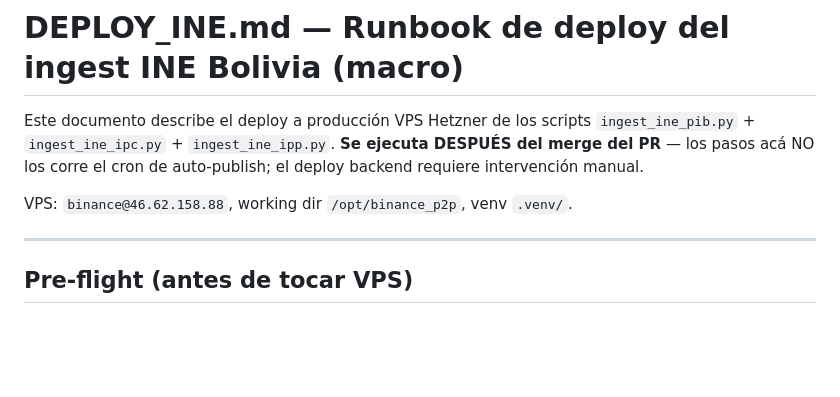
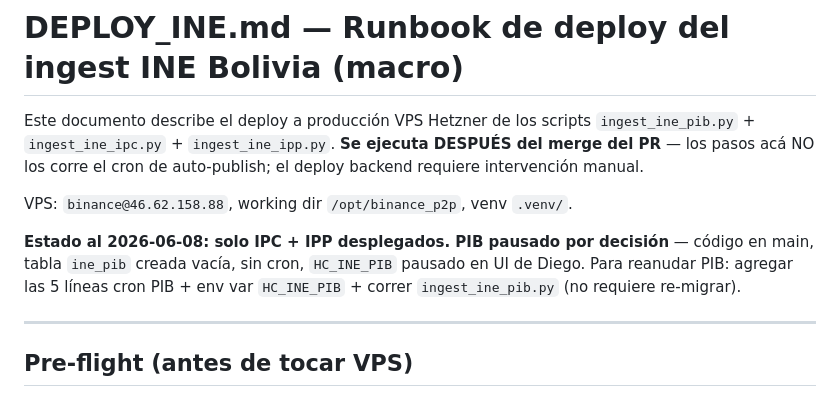
Before and after one commit to research-star/binance_p2p_ingest, a Markdown page: DEPLOY_INE.md, the part around the change. Rendered like a GitHub page; blank space fills up the shorter version.

```diff
--- a/DEPLOY_INE.md
+++ b/DEPLOY_INE.md
@@ -6,6 +6,8 @@ DESPUÉS del merge del PR** — los pasos acá NO los corre el cron de
 auto-publish; el deploy backend requiere intervención manual.
 
 VPS: `binance@46.62.158.88`, working dir `/opt/binance_p2p`, venv `.venv/`.
+
+**Estado al 2026-06-08: solo IPC + IPP desplegados. PIB pausado por decisión** — código en main, tabla `ine_pib` creada vacía, sin cron, `HC_INE_PIB` pausado en UI de Diego. Para reanudar PIB: agregar las 5 líneas cron PIB + env var `HC_INE_PIB` + correr `ingest_ine_pib.py` (no requiere re-migrar).
 
 ---
 
```
Also changed, not shown: HANDOFF.md (+13 -4 lines).
